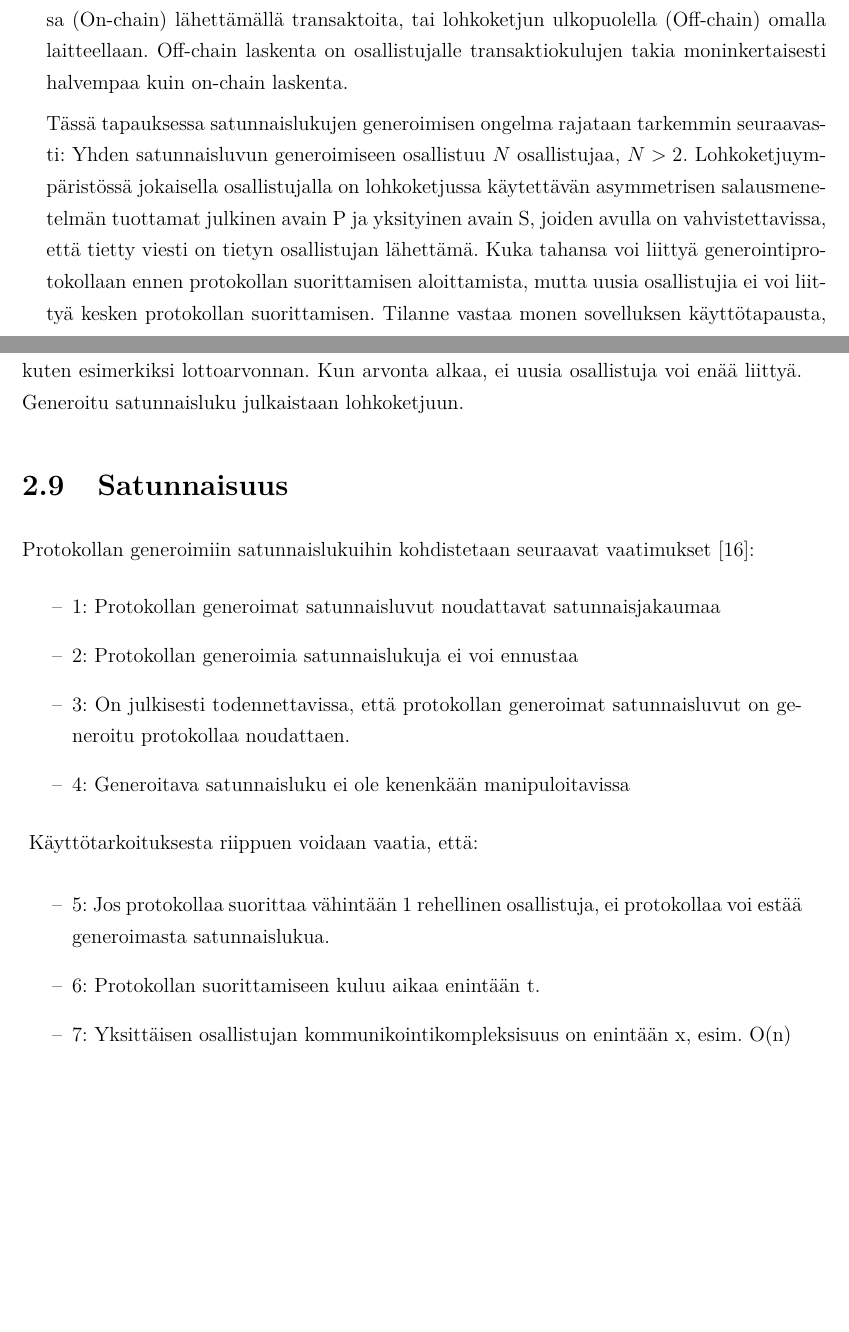
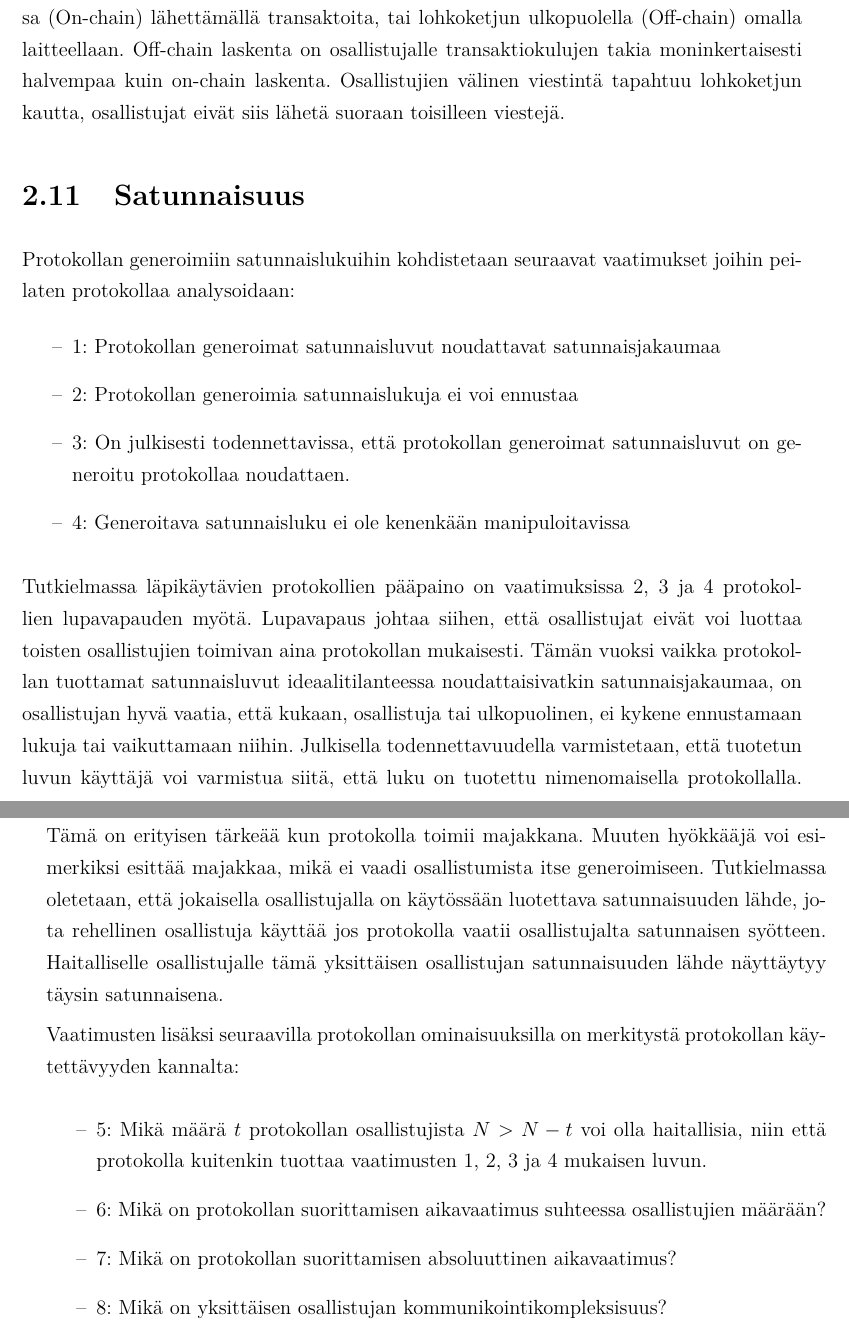
Before and after one commit to LauriTahvanainen/BscThesisRandomnessInBlockchainApplications, a LaTeX thesis (HY-CS-main.tex, which reads Ch.20_Methods.tex): two parts of pages 13 and 14 of 32 before the commit and two parts of pages 14 and 15 of 32 after it, joined at a grey line, cut so that both start at the same text, the shorter picture padded with empty space. Compiled offline with pdfLaTeX.

Commit message:
Määritelmien hiomista

```diff
--- a/Ch.20_Methods.tex
+++ b/Ch.20_Methods.tex
@@ -46,25 +53,26 @@ Tämän idean toteutti ensimmäisenä lohkoketju Ethereum \cite{buterin_ethereum
 
 On myös hyvä huomioida, että vaikka lohkoketju onkin lupavapaa, älysopimuksessa voi olla millaista logiikkaa tahansa ja siten suoritusoikeus voidaan rajata vain tietyille osoitteille. Satunnaisuuden generoimisen protokollassa on siis esimerkiksi mahdollista lukita osallistujat protokollan suorittamisen ajaksi jättäen suorittamiseen liittymisen ennen sen alkua lupavapaaksi.
 
-Lohkoketjusovelluksella tarkoitetaan sovellusta, jonka ydinlogiikan suoritus tapahtuu lohkoketjun solmuissa. Osallistujat voivat suorittaa ohjelman vaatimaa laskentaa lohkoketjussa (On-chain) lähettämällä transaktoita, tai lohkoketjun ulkopuolella (Off-chain) omalla laitteellaan. Off-chain laskenta on osallistujalle transaktiokulujen takia moninkertaisesti halvempaa kuin on-chain laskenta.
-
-
-Tässä tapauksessa satunnaislukujen generoimisen ongelma rajataan tarkemmin seuraavasti:
-Yhden satunnaisluvun generoimiseen osallistuu $N$ osallistujaa,  $N > 2$. Lohkoketjuympäristössä jokaisella osallistujalla on lohkoketjussa käytettävän asymmetrisen salausmenetelmän tuottamat julkinen avain P ja yksityinen avain S, joiden avulla on vahvistettavissa, että tietty viesti on tietyn osallistujan lähettämä. Kuka tahansa voi liittyä generointiprotokollaan ennen protokollan suorittamisen aloittamista, mutta uusia osallistujia ei voi liittyä kesken protokollan suorittamisen. Tilanne vastaa monen sovelluksen käyttötapausta, kuten esimerkiksi lottoarvonnan. Kun arvonta alkaa, ei uusia osallistuja voi enää liittyä. Generoitu satunnaisluku julkaistaan lohkoketjuun.
+Lohkoketjusovelluksella tarkoitetaan sovellusta, jonka ydinlogiikan suoritus tapahtuu lohkoketjun solmuissa. Osallistujat voivat suorittaa ohjelman vaatimaa laskentaa lohkoketjussa (On-chain) lähettämällä transaktoita, tai lohkoketjun ulkopuolella (Off-chain) omalla laitteellaan. Off-chain laskenta on osallistujalle transaktiokulujen takia moninkertaisesti halvempaa kuin on-chain laskenta. Osallistujien välinen viestintä tapahtuu lohkoketjun kautta, osallistujat eivät siis lähetä suoraan toisilleen viestejä.
 
 \section{Satunnaisuus}
 
-Protokollan generoimiin satunnaislukuihin kohdistetaan seuraavat vaatimukset \cite{simic_review_2020}:
+Protokollan generoimiin satunnaislukuihin kohdistetaan seuraavat vaatimukset joihin peilaten protokollaa analysoidaan:
 \begin{itemize}
     \item[--] 1: Protokollan generoimat satunnaisluvut noudattavat satunnaisjakaumaa
     \item[--] 2: Protokollan generoimia satunnaislukuja ei voi ennustaa
     \item[--] 3: On julkisesti todennettavissa, että protokollan generoimat satunnaisluvut on generoitu protokollaa noudattaen.
     \item[--] 4: Generoitava satunnaisluku ei ole kenenkään manipuloitavissa
 \end{itemize}\textbf{}
-Käyttötarkoituksesta riippuen voidaan vaatia, että:
+
+Tutkielmassa läpikäytävien protokollien pääpaino on vaatimuksissa 2, 3 ja 4 protokollien lupavapauden myötä. Lupavapaus johtaa siihen, että osallistujat eivät voi luottaa toisten osallistujien toimivan aina protokollan mukaisesti. Tämän vuoksi vaikka protokollan tuottamat satunnaisluvut ideaalitilanteessa noudattaisivatkin satunnaisjakaumaa, on osallistujan hyvä vaatia, että kukaan, osallistuja tai ulkopuolinen, ei kykene ennustamaan lukuja tai vaikuttamaan niihin. Julkisella todennettavuudella varmistetaan, että
+tuotetun luvun käyttäjä voi varmistua siitä, että luku on tuotettu nimenomaisella protokollalla. Tämä on erityisen tärkeää kun protokolla toimii majakkana. Muuten hyökkääjä voi esimerkiksi esittää majakkaa, mikä ei vaadi osallistumista itse generoimiseen. Tutkielmassa oletetaan, että jokaisella osallistujalla on käytössään luotettava satunnaisuuden lähde, jota rehellinen osallistuja käyttää jos protokolla vaatii osallistujalta satunnaisen syötteen. Haitalliselle osallistujalle tämä yksittäisen osallistujan satunnaisuuden lähde näyttäytyy täysin satunnaisena.
+
+Vaatimusten lisäksi seuraavilla protokollan ominaisuuksilla on merkitystä protokollan käytettävyyden kannalta:
 
 \begin{itemize}
-    \item[--] 5: Jos protokollaa suorittaa vähintään 1 rehellinen osallistuja, ei protokollaa voi estää generoimasta satunnaislukua.
-    \item[--] 6: Protokollan suorittamiseen kuluu aikaa enintään t.
-    \item[--] 7: Yksittäisen osallistujan kommunikointikompleksisuus on enintään x, esim. O(n)
+    \item[--] 5: Mikä määrä $t$ protokollan osallistujista $N > N - t$ voi olla haitallisia, niin että protokolla kuitenkin tuottaa vaatimusten 1, 2, 3 ja 4 mukaisen luvun.
+    \item[--] 6: Mikä on protokollan suorittamisen aikavaatimus suhteessa osallistujien määrään?
+    \item[--] 7: Mikä on protokollan suorittamisen absoluuttinen aikavaatimus?
+    \item[--] 8: Mikä on yksittäisen osallistujan kommunikointikompleksisuus?
 \end{itemize}
```
Also changed, not shown: Ch.10_Introduction.tex (+1 -1 lines), Ch.20_Methods.tex (21 more changed lines).
